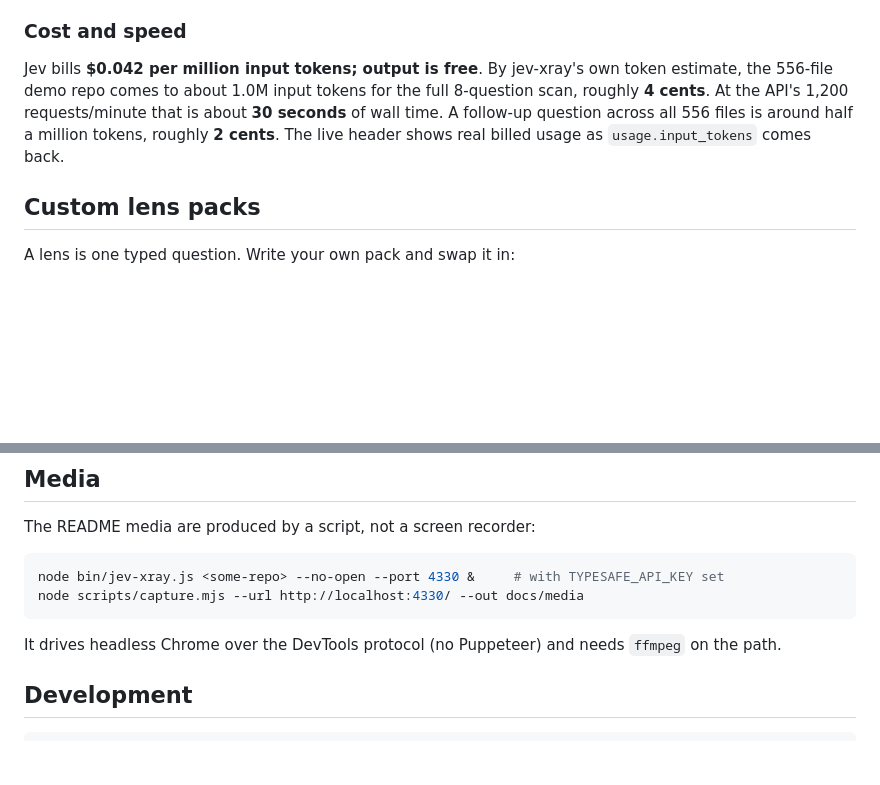
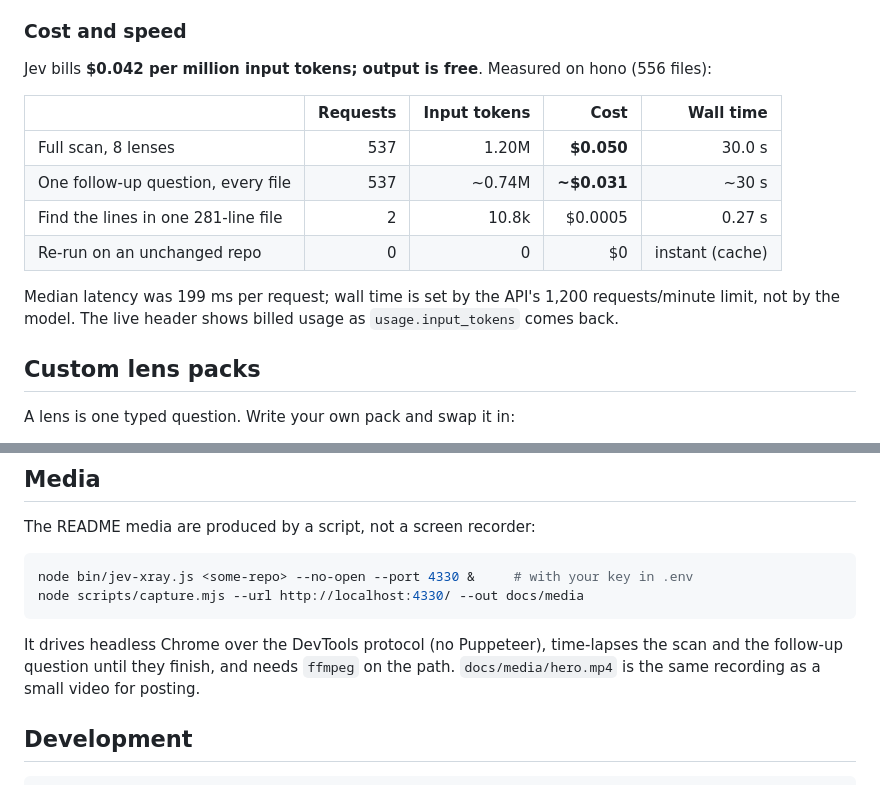
Before and after one commit to viva-lee/jev-xray, a Markdown page: README.md, 2 parts joined by grey strips. Drawn GitHub-style; blank space fills up the shorter version.

````diff
--- a/README.md
+++ b/README.md
@@ -116,7 +129,16 @@ flowchart LR
 
 ### Cost and speed
 
-Jev bills **$0.042 per million input tokens; output is free**. By jev-xray's own token estimate, the 556-file demo repo comes to about 1.0M input tokens for the full 8-question scan, roughly **4 cents**. At the API's 1,200 requests/minute that is about **30 seconds** of wall time. A follow-up question across all 556 files is around half a million tokens, roughly **2 cents**. The live header shows real billed usage as `usage.input_tokens` comes back.
+Jev bills **$0.042 per million input tokens; output is free**. Measured on hono (556 files):
+
+| | Requests | Input tokens | Cost | Wall time |
+|---|---:|---:|---:|---:|
+| Full scan, 8 lenses | 537 | 1.20M | **$0.050** | 30.0 s |
+| One follow-up question, every file | 537 | ~0.74M | **~$0.031** | ~30 s |
+| Find the lines in one 281-line file | 2 | 10.8k | $0.0005 | 0.27 s |
+| Re-run on an unchanged repo | 0 | 0 | $0 | instant (cache) |
+
+Median latency was 199 ms per request; wall time is set by the API's 1,200 requests/minute limit, not by the model. The live header shows billed usage as `usage.input_tokens` comes back.
 
 ## Custom lens packs
 
@@ -160,11 +182,11 @@ Keys: `1–9` switch lens · `/` ask · `t` table · click a folder header to zo
 The README media are produced by a script, not a screen recorder:
 
 ```bash
-node bin/jev-xray.js <some-repo> --no-open --port 4330 &     # with TYPESAFE_API_KEY set
+node bin/jev-xray.js <some-repo> --no-open --port 4330 &     # with your key in .env
 node scripts/capture.mjs --url http://localhost:4330/ --out docs/media
 ```
 
-It drives headless Chrome over the DevTools protocol (no Puppeteer) and needs `ffmpeg` on the path.
+It drives headless Chrome over the DevTools protocol (no Puppeteer), time-lapses the scan and the follow-up question until they finish, and needs `ffmpeg` on the path. `docs/media/hero.mp4` is the same recording as a small video for posting.
 
 ## Development
 
````
Also changed, not shown: other parts of README.md (+26 -13 lines), docs/media/ask.png, docs/media/hotspot.png, docs/media/lines.png, docs/media/role.png, docs/media/security.png, 6 other files.
